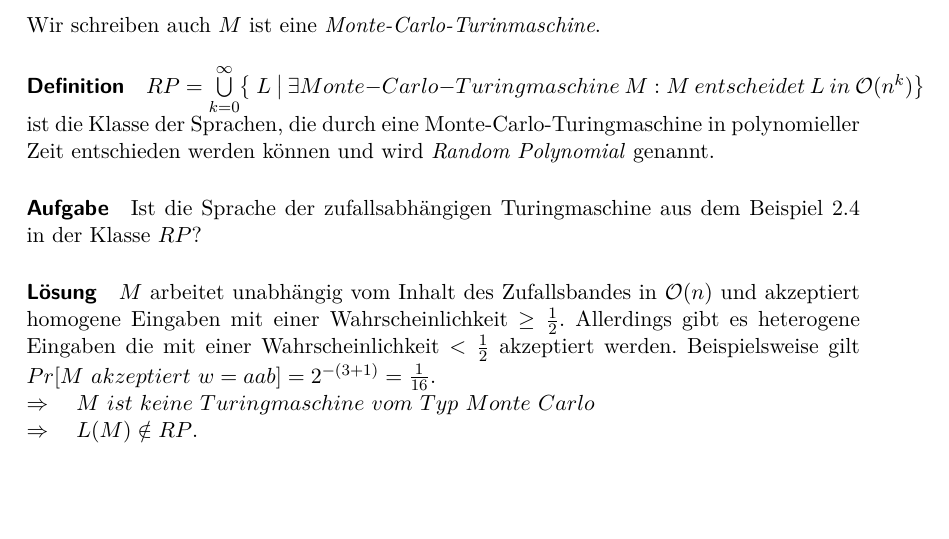
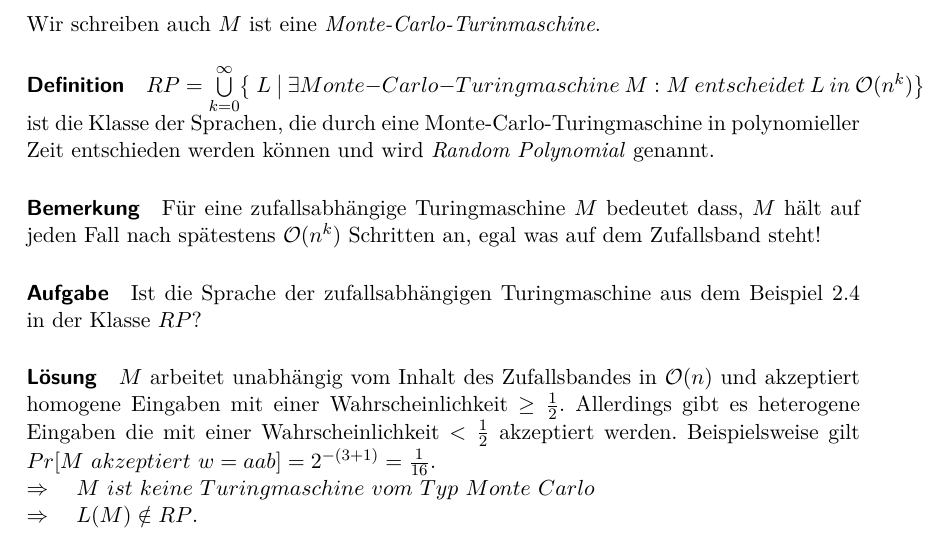
Before and after one commit to tkober/SeminarProbabilisticAlgorithms, a LaTeX document (SeminarTI.tex, which reads Probabilistic_Complexity_Classes.tex): part of page 7 of 12, cut so that both start at the same text, the shorter picture padded with empty space. Compiled offline with pdfLaTeX.

Commit message:
Weitere Fixes nach Probevortrag

```diff
--- a/Probabilistic_Complexity_Classes.tex
+++ b/Probabilistic_Complexity_Classes.tex
@@ -38,6 +38,9 @@ Wir schreiben auch $M$ ist eine \emph{Monte-Carlo-Turinmaschine}.
 
 \paragraph{Definition}
 $RP = \bigcup\limits_{k=0}^{\infty} \bigl\{\ L\ \bigl\lvert\ \exists Monte-Carlo-Turingmaschine\ M : M\ entscheidet\ L\ in\ \mathcal{O}(n^k) \bigl\}$ ist die Klasse der Sprachen, die durch eine Monte-Carlo-Turingmaschine in polynomieller Zeit entschieden werden können und wird \emph{Random Polynomial} genannt.
+
+\paragraph{Bemerkung}
+Für eine zufallsabhängige Turingmaschine $M$ bedeutet dass, $M$ hält auf jeden Fall nach spätestens $\mathcal{O}(n^k)$ Schritten an, egal was auf dem Zufallsband steht!
 
 \paragraph{Aufgabe}
 Ist die Sprache der zufallsabhängigen Turingmaschine aus dem Beispiel \ref{PTM_Example1} in der Klasse $RP$?
```
